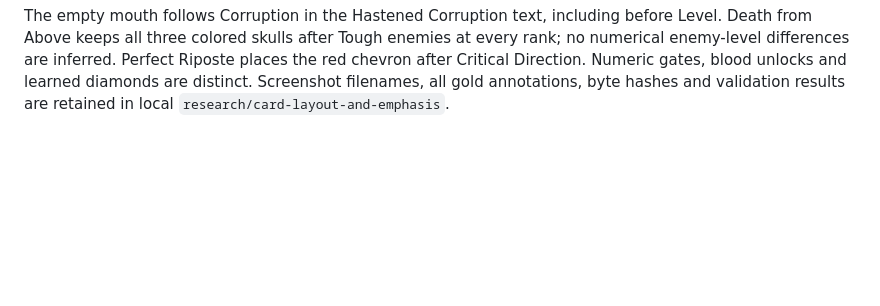
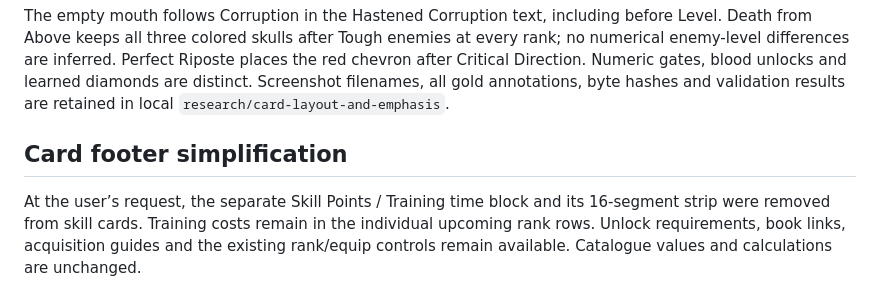
Before and after one commit to nikburnt/dawnwalker, a Markdown page: SOURCES.md, the part around the change. Drawn GitHub-style; blank space fills up the shorter version.

```diff
--- a/SOURCES.md
+++ b/SOURCES.md
@@ -305,3 +305,8 @@ Original glyphs are displayed through clipped SVG viewports from four unmodified
 | Critical Direction chevron | Perfect Riposte | 674 × 576 | 336, 118, 28, 21 |
 
 The empty mouth follows Corruption in the Hastened Corruption text, including before Level. Death from Above keeps all three colored skulls after Tough enemies at every rank; no numerical enemy-level differences are inferred. Perfect Riposte places the red chevron after Critical Direction. Numeric gates, blood unlocks and learned diamonds are distinct. Screenshot filenames, all gold annotations, byte hashes and validation results are retained in local `research/card-layout-and-emphasis`.
+
+
+## Card footer simplification
+
+At the user’s request, the separate Skill Points / Training time block and its 16-segment strip were removed from skill cards. Training costs remain in the individual upcoming rank rows. Unlock requirements, book links, acquisition guides and the existing rank/equip controls remain available. Catalogue values and calculations are unchanged.
```
Also changed, not shown: README.md (+2 -2 lines).
